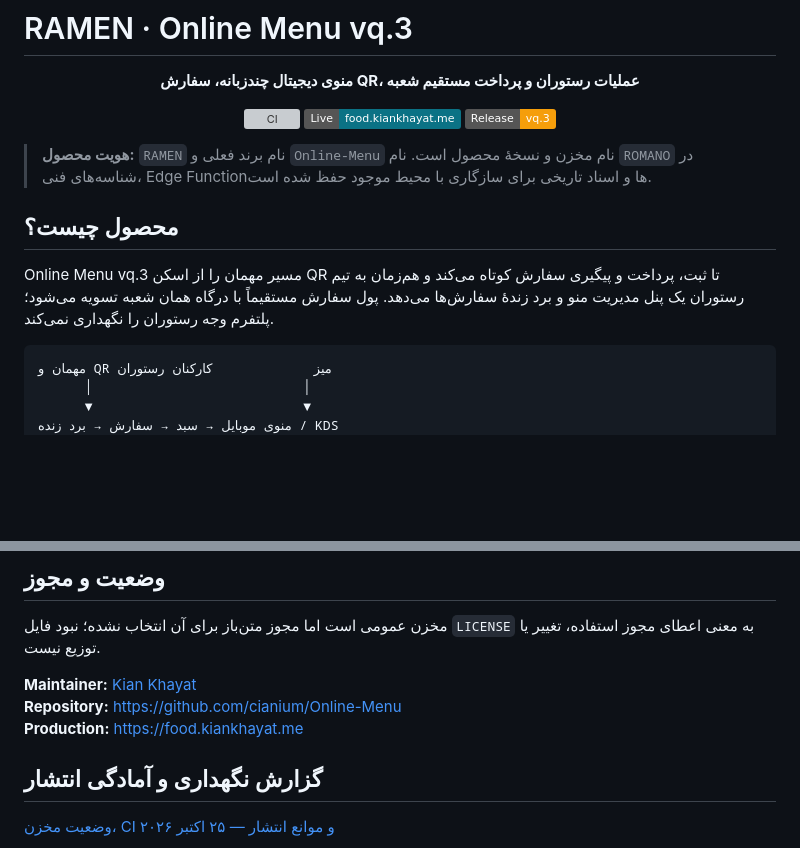
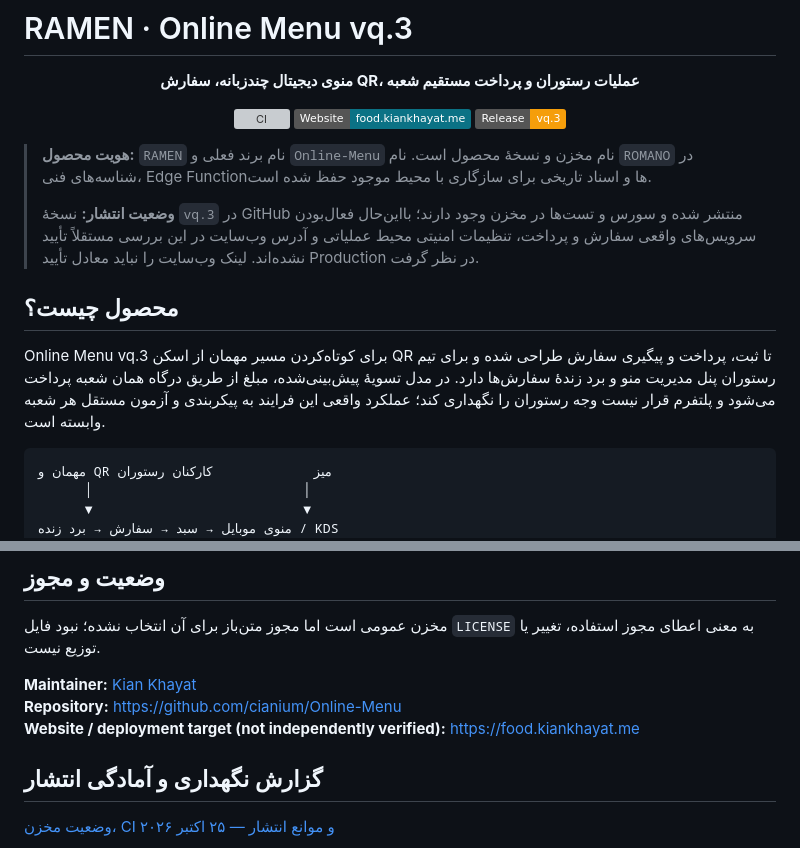
Before and after one commit to cianium/Online-Menu, a Markdown page: README.md, 2 parts joined by grey strips. Drawn GitHub-style; badges without logos; blank space fills up the shorter version; grey boxes are pictures that could not be loaded.

Commit message:
docs: clarify online-menu vq.3 release and live-deployment claims

````diff
--- a/README.md
+++ b/README.md
@@ -5,16 +5,18 @@
 **منوی دیجیتال چندزبانه، سفارش QR، عملیات رستوران و پرداخت مستقیم شعبه**
 
 [![CI](https://github.com/cianium/Online-Menu/actions/workflows/ci.yml/badge.svg)](https://github.com/cianium/Online-Menu/actions/workflows/ci.yml)
-[![Live](https://img.shields.io/badge/Live-food.kiankhayat.me-0B7285)](https://food.kiankhayat.me)
+[![Website](https://img.shields.io/badge/Website-food.kiankhayat.me-0B7285)](https://food.kiankhayat.me)
 ![Release](https://img.shields.io/badge/Release-vq.3-F59E0B)
 
 </div>
 
 > **هویت محصول:** `RAMEN` نام برند فعلی و `Online-Menu` نام مخزن و نسخهٔ محصول است. نام `ROMANO` در شناسه‌های فنی، Edge Functionها و اسناد تاریخی برای سازگاری با محیط موجود حفظ شده است.
+>
+> **وضعیت انتشار:** نسخهٔ `vq.3` در GitHub منتشر شده و سورس و تست‌ها در مخزن وجود دارند؛ بااین‌حال فعال‌بودن سرویس‌های واقعی سفارش و پرداخت، تنظیمات امنیتی محیط عملیاتی و آدرس وب‌سایت در این بررسی مستقلاً تأیید نشده‌اند. لینک وب‌سایت را نباید معادل تأیید Production در نظر گرفت.
 
 ## محصول چیست؟
 
-Online Menu vq.3 مسیر مهمان را از اسکن QR تا ثبت، پرداخت و پیگیری سفارش کوتاه می‌کند و هم‌زمان به تیم رستوران یک پنل مدیریت منو و برد زندهٔ سفارش‌ها می‌دهد. پول سفارش مستقیماً با درگاه همان شعبه تسویه می‌شود؛ پلتفرم وجه رستوران را نگهداری نمی‌کند.
+Online Menu vq.3 برای کوتاه‌کردن مسیر مهمان از اسکن QR تا ثبت، پرداخت و پیگیری سفارش طراحی شده و برای تیم رستوران پنل مدیریت منو و برد زندهٔ سفارش‌ها دارد. در مدل تسویهٔ پیش‌بینی‌شده، مبلغ از طریق درگاه همان شعبه پرداخت می‌شود و پلتفرم قرار نیست وجه رستوران را نگهداری کند؛ عملکرد واقعی این فرایند به پیکربندی و آزمون مستقل هر شعبه وابسته است.
 
 ```text
 مهمان و QR میز             کارکنان رستوران
@@ -112,7 +114,7 @@ npm run qa:browser  # سناریوهای مرورگر پنل مدیریت
 
 **Maintainer:** [Kian Khayat](https://github.com/cianium)<br>
 **Repository:** https://github.com/cianium/Online-Menu<br>
-**Production:** https://food.kiankhayat.me
+**Website / deployment target (not independently verified):** https://food.kiankhayat.me
 
 ## گزارش نگهداری و آمادگی انتشار
 
````
